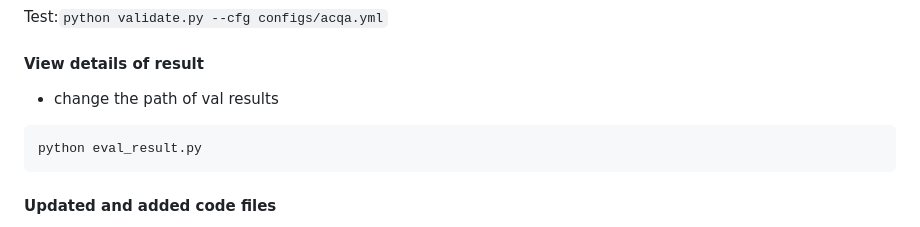
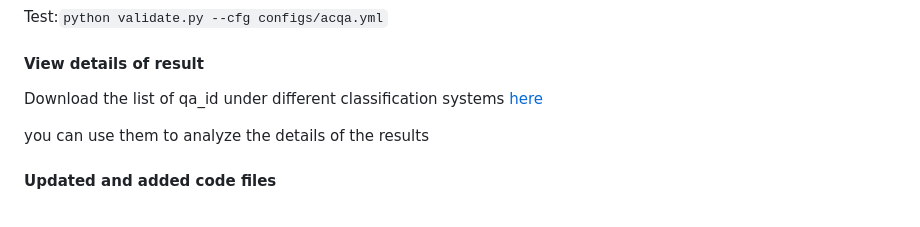
Before and after one commit to MILVLG/anetqa-code, a Markdown page: README.md, the part around the change. GitHub-like rendering.

````diff
--- a/README.md
+++ b/README.md
@@ -59,11 +59,9 @@ Test:`python validate.py --cfg configs/acqa.yml`
 
 #### View details of result
 
-- change the path of val results
+Download the list of qa_id under different classification systems [here]()
 
-```python
-python eval_result.py
-```
+you can use them to analyze the details of the results
 
 #### Updated and added code files
 
````
